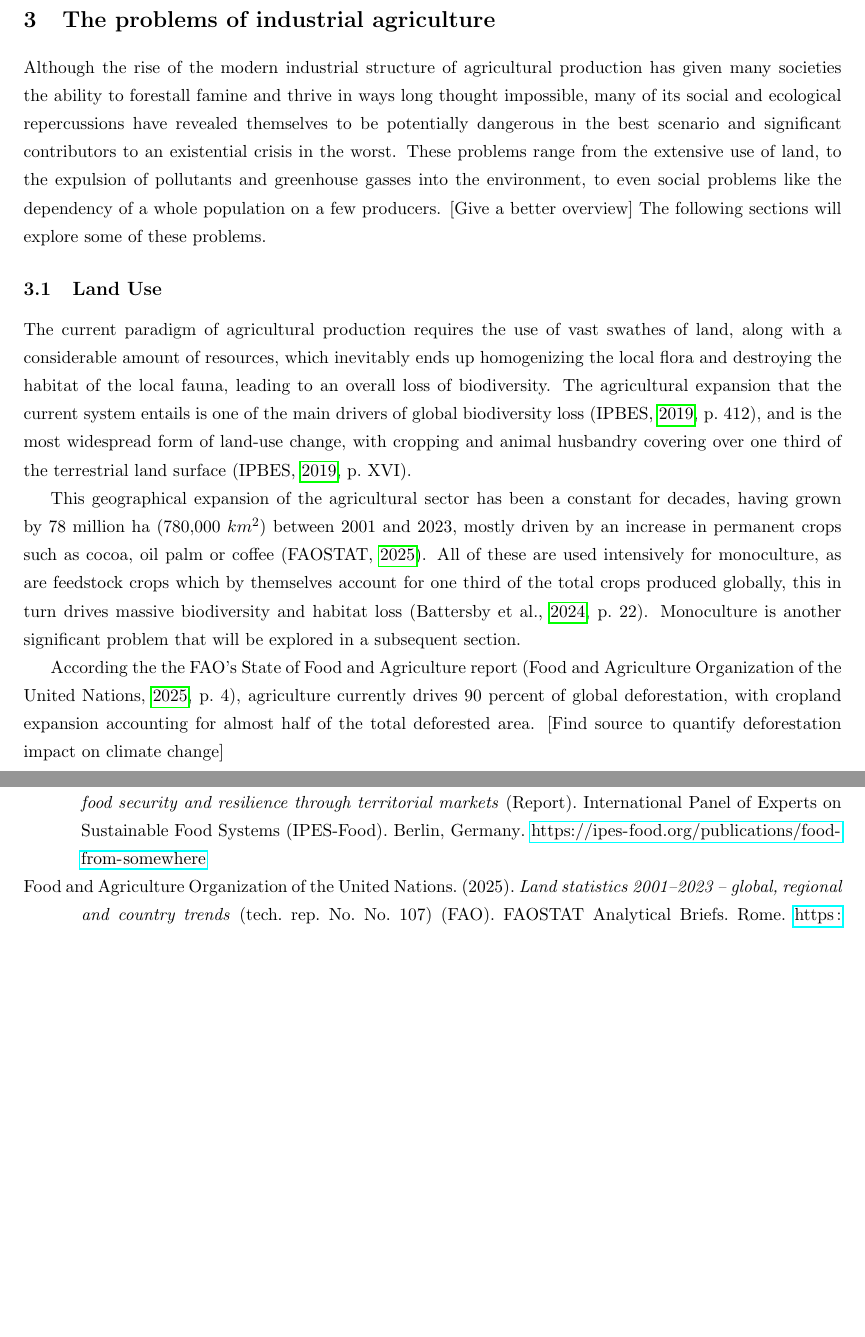
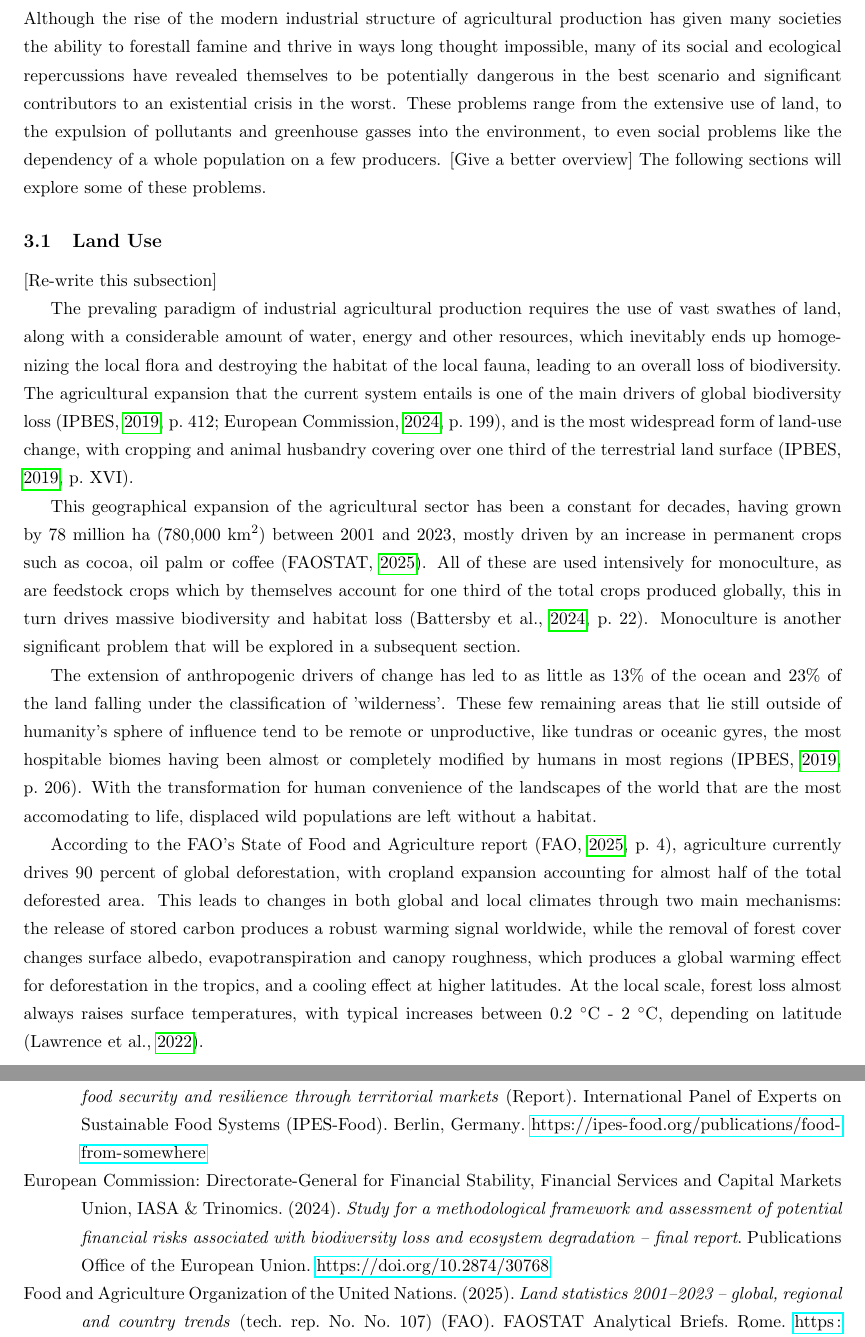
Before and after one commit to TorikTheGreat/decentralized_agriculture, a LaTeX document (whitepaper/main.tex, which reads whitepaper/chapters/problem/problem.tex): two parts of pages 4 and 6 of 6 before the commit and two parts of pages 5 and 7 of 7 after it, joined at a grey line, cut at the place of the change, the shorter picture padded with empty space. Compiled offline with pdfLaTeX.

Commit message:
initial draft for land use subsection

```diff
--- a/whitepaper/chapters/problem/problem.tex
+++ b/whitepaper/chapters/problem/problem.tex
@@ -1,67 +1,35 @@
-\section{The problems with industrial agriculture}
 
 \iffalse
 
 LAND USE
 
-Nearly 90 percent of global deforestation is driven by agriculture. Of all agricultural activities, cropland expansion is the single largest contributor, accounting for almost
-half of the total deforested area, followed by livestock grazing
--FAO2025StateFoodAgri, page 4
 
-Agricultural expansion is the most widespread form of land-use change, with over one third of the terrestrial land surface being used for cropping or animal husbandry.
--IPBES2019GlobalAssessment, page XVI
 
-Over half the Earth's land surface is under cover types of anthropic origin, including agricultural lands, pasture and cities, leading to loss of natural habitats and displacement of biodiversity.
--IPBES2019GlobalAssessment, page 110
 
-Human drivers extend so widely beyond these areas that as little as 13% of the ocean and 23% of the land is still classified as 'wilderness'.
-- IPBES2019GlobalAssessment, page 206
 
-The most accessible and hospitable biomes either have been almost totally modified by humans in most regions (e.g., Mediterranean forests and scrub, temperate forests) or show maximum levels of conversion to anthropogenic biomes or 'anthromes'.
-- IPBES2019GlobalAssessment, page 206
 
-Agricultural expansion is one of the main drivers of global biodiversity loss (Eisner et al., 2016; UNCTAD, 2013). In the period 2007-2012, 290,000 km2 of land were cleared for agriculture, a net increase of 29% compared with 2000-2006.
--IPBES2019GlobalAssessment, page 410
 
 Annual tree cover loss increased from 17.2±0.63 million ha/yr in 2001-2010 to 21.3±1.78 million ha/yr in 2011-2016.
 -IPBES2019GlobalAssessment, page 410
 
-Industrial agriculture drives land-use change and deforestation, converting natural habitats into cropland and thereby destroying and displacing local biodiversity.
--IPBES2019GlobalAssessment, page 442
 
 Land use change ... resulted in high ecological footprints with increasing pressures on all resources.
 -IPBES2019GlobalAssessment, page 503
 
-Land-use and land-cover changes have direct and large impacts on the physical environment.
--IPBES2019GlobalAssessment, page 603
 
-Today, agriculture accounts for 38% of Earth's terrestrial surface (Foley et al., 2011). (look for more recent data)
-IPBES2019GlobalAssessment,  page 770
-
-Land-use changes, such as the expansion of soybean in South America, have been identified as a major driver of deforestation and biodiversity loss.
--IPBES2019GlobalAssessment, page 904
-
-By 1990s an area of land the size of China was degraded, and an additional 30% was severely degraded. Over 20% land is now degraded globally. 12 million hectares of land is degraded annually. 50% of irrigated cropland will be salinized by 2050 on current trends. (This is from 2016, check newer data)
--UniformityToDiversity, page 19
 
 Biodiversity loss is the domain in which the world has moved furthest beyond the safe operating space.
 -UniformityToDiversity, page 20
 
-Monocropping of feedstocks - accounting for one third of global crops - drives massive biodiversity and habitat loss.
--foodFromSomewhere, page 44
 
-Risk drivers, the root cause of nature loss, are most commonly described based on the IPBES classification (4) - land use and climate change, resource use, pollution and invasive aliens’ species.
--euMethodology, page 8
 
-Agriculture, food and beverage manufacturing, and construction are, for example much more exposed to nature-related risks such as deforestation, than other sub-sectors.
--euMethodology, page 79
 
-Land use change is identified as a key risk driver that contributes to biodiversity loss and ecosystem degradation.
--euMethodology, page 159
 
-In 2023, within agricultural land, world total cropland area was 1 571 million ha (12 percent of total land area). [...] cropland area has grown by 78 million ha since 2001.
-The gain in cropland area was largely driven by an increase in permanent crops (such as cocoa, oil palm or coffee), which reached 191 million ha in 2023 (+56 million ha since 2001, a 42 percent increase)
-- FAO2025LandStats
+## soil_erotion
+By 1990s an area of land the size of China was degraded, and an additional 30% was severely degraded. Over 20% land is now degraded globally. 12 million hectares of land is degraded annually. 50% of irrigated cropland will be salinized by 2050 on current trends. (This is from 2016, check newer data)
+-UniformityToDiversity, page 19
+
+
 
 glossary:
 - NCP: nature’s contributions to people
@@ -74,8 +42,13 @@ Although the rise of the modern industrial structure of agricultural production
 
 \subsection{Land Use}
 
-The current paradigm of agricultural production requires the use of vast swathes of land, along with a considerable amount of resources, which inevitably ends up homogenizing the local flora and destroying the habitat of the local fauna, leading to an overall loss of biodiversity. The agricultural expansion that the current system entails is one of the main drivers of global biodiversity loss (\cite[412]{IPBES2019GlobalAssessment}), and is the most widespread form of land-use change, with cropping and animal husbandry covering over one third of the terrestrial land surface (\cite[XVI]{IPBES2019GlobalAssessment}).
+[Re-write this subsection]
 
-This geographical expansion of the agricultural sector has been a constant for decades, having grown by 78 million ha (780,000 $km^2$) between 2001 and 2023, mostly driven by an increase in permanent crops such as cocoa, oil palm or coffee (\cite{FAO2025LandStats}). All of these are used intensively for monoculture, as are feedstock crops which by themselves account for one third of the total crops produced globally, this in turn drives massive biodiversity and habitat loss (\cite[22]{foodFromSomewhere}). Monoculture is another significant problem that will be explored in a subsequent section.
+The prevaling paradigm of industrial agricultural production requires the use of vast swathes of land, along with a considerable amount of water, energy and other resources, which inevitably ends up homogenizing the local flora and destroying the habitat of the local fauna, leading to an overall loss of biodiversity. The agricultural expansion that the current system entails is one of the main drivers of global biodiversity loss (\cite[412]{IPBES2019GlobalAssessment}; \cite[199]{euMethodology}), and is the most widespread form of land-use change, with cropping and animal husbandry covering over one third of the terrestrial land surface (\cite[XVI]{IPBES2019GlobalAssessment}).
 
-According the the FAO's State of Food and Agriculture report (\cite[4]{FAO2025StateFoodAgri}), agriculture currently drives 90 percent of global deforestation, with cropland expansion accounting for almost half of the total deforested area.  [Find source to quantify deforestation impact on climate change]
+This geographical expansion of the agricultural sector has been a constant for decades, having grown by 78 million ha (780,000 km\textsuperscript{2}) between 2001 and 2023, mostly driven by an increase in permanent crops such as cocoa, oil palm or coffee (\cite{FAO2025LandStats}). All of these are used intensively for monoculture, as are feedstock crops which by themselves account for one third of the total crops produced globally, this in turn drives massive biodiversity and habitat loss (\cite[22]{foodFromSomewhere}). Monoculture is another significant problem that will be explored in a subsequent section.
+
+The extension of anthropogenic drivers of change has led to as little as 13\% of the ocean and 23\% of the land falling under the classification of 'wilderness'. These few remaining areas that lie still outside of humanity's sphere of influence tend to be remote or unproductive, like tundras or oceanic gyres, the most hospitable biomes having been almost or completely modified by humans in most regions (\cite[206]{IPBES2019GlobalAssessment}). With the transformation for human convenience of the landscapes of the world that are the most accomodating to life, displaced wild populations are left without a habitat.
+
+
+According to the FAO's State of Food and Agriculture report (\cite[4]{FAO2025StateFoodAgri}), agriculture currently drives 90 percent of global deforestation, with cropland expansion accounting for almost half of the total deforested area. This leads to changes in both global and local climates through two main mechanisms: the release of stored carbon produces a robust warming signal worldwide, while the removal of forest cover changes surface albedo, evapotranspiration and canopy roughness, which produces a global warming effect for deforestation in the tropics, and a cooling effect at higher latitudes. At the local scale, forest loss almost always raises surface temperatures, with typical increases between 0.2 \degree C - 2 \degree C, depending on latitude (\cite{Lawrence2022-fv}).
--- a/whitepaper/main.tex
+++ b/whitepaper/main.tex
@@ -15,6 +15,7 @@
 \usepackage{hyperref}
 \usepackage{xcolor}
 \usepackage{tcolorbox}
+\usepackage{gensymb}
 \usepackage[backend=biber, style=apa]{biblatex}
 \addbibresource{bibliography.bib}
 
```
Also changed, not shown: whitepaper/bibliography.bib (+55 -0 lines), whitepaper/chapters/introduction/intro.tex (+1 -0 lines), whitepaper/main.bbl, whitepaper/main.pdf, 9 other files.
